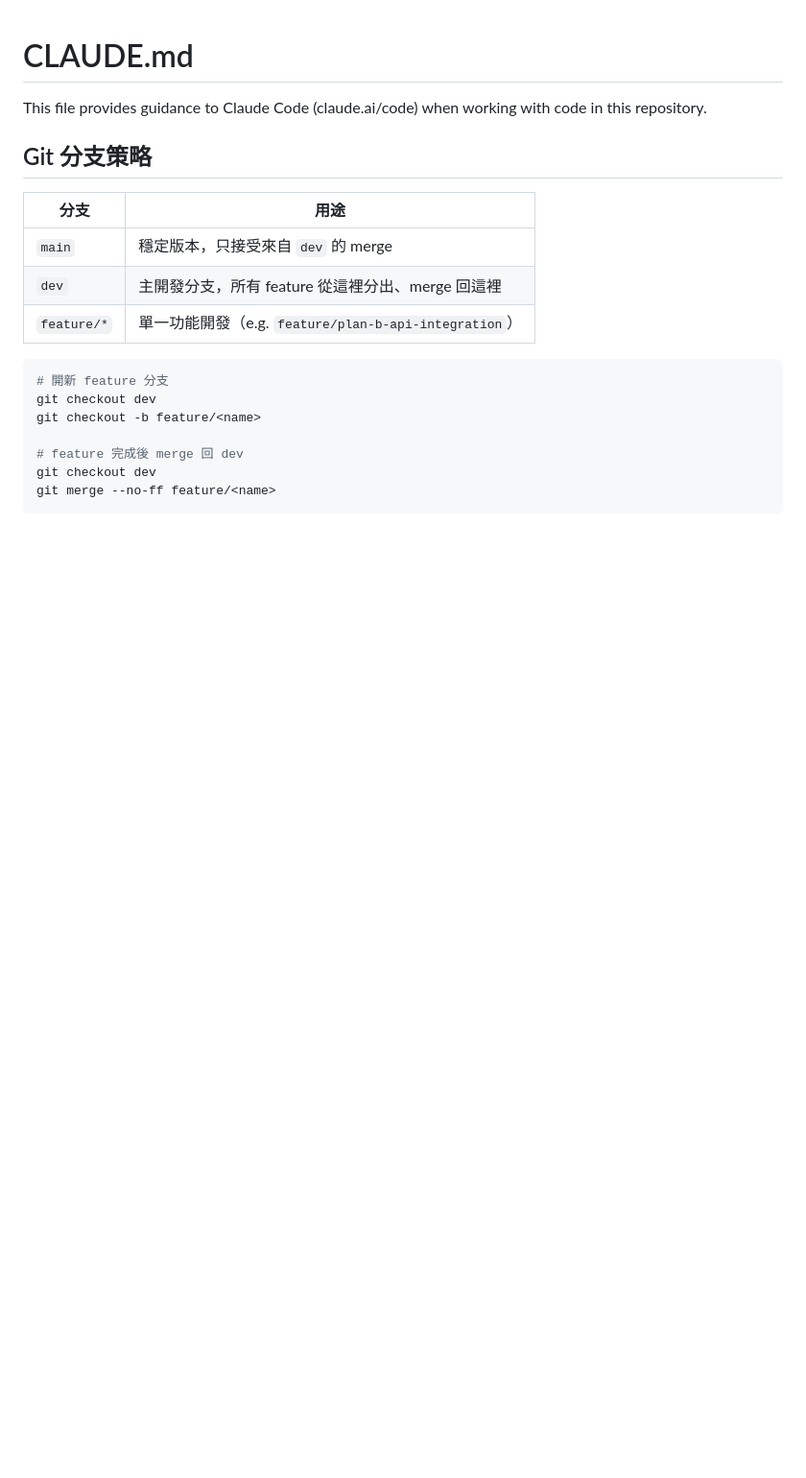
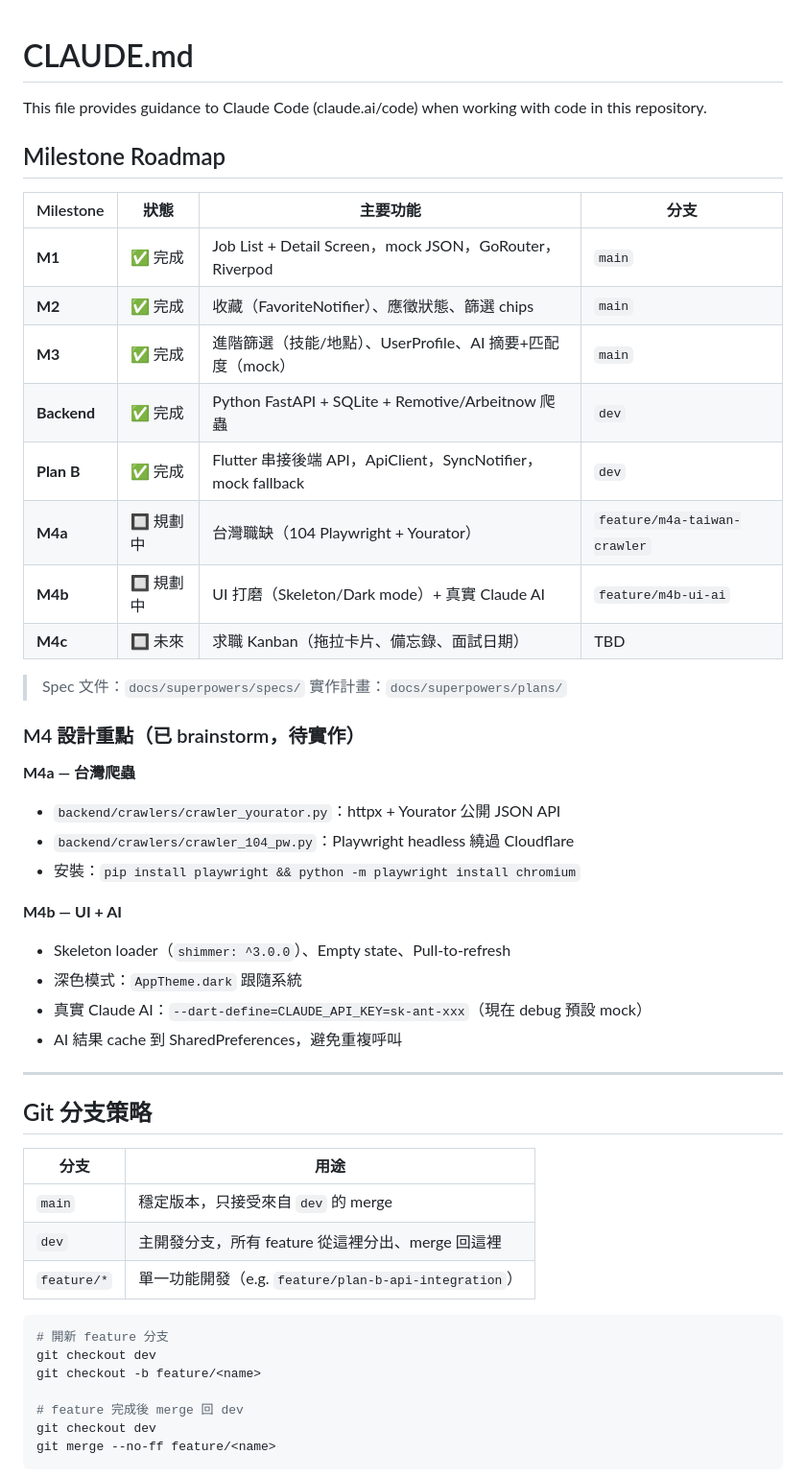
Before and after one commit to yacheng0323/career_pilot, a Markdown page: CLAUDE.md, the part around one of its changes. Shown at 96% size. GitHub-like rendering; blank space fills up the shorter version.

Commit message:
docs: add M4 design spec and update CLAUDE.md roadmap

```diff
--- a/CLAUDE.md
+++ b/CLAUDE.md
@@ -1,6 +1,37 @@
 # CLAUDE.md
 
 This file provides guidance to Claude Code (claude.ai/code) when working with code in this repository.
+
+## Milestone Roadmap
+
+| Milestone | 狀態 | 主要功能 | 分支 |
+|-----------|------|---------|------|
+| **M1** | ✅ 完成 | Job List + Detail Screen，mock JSON，GoRouter，Riverpod | `main` |
+| **M2** | ✅ 完成 | 收藏（FavoriteNotifier）、應徵狀態、篩選 chips | `main` |
+| **M3** | ✅ 完成 | 進階篩選（技能/地點）、UserProfile、AI 摘要+匹配度（mock）| `main` |
+| **Backend** | ✅ 完成 | Python FastAPI + SQLite + Remotive/Arbeitnow 爬蟲 | `dev` |
+| **Plan B** | ✅ 完成 | Flutter 串接後端 API，ApiClient，SyncNotifier，mock fallback | `dev` |
+| **M4a** | 🔲 規劃中 | 台灣職缺（104 Playwright + Yourator）| `feature/m4a-taiwan-crawler` |
+| **M4b** | 🔲 規劃中 | UI 打磨（Skeleton/Dark mode）+ 真實 Claude AI | `feature/m4b-ui-ai` |
+| **M4c** | 🔲 未來 | 求職 Kanban（拖拉卡片、備忘錄、面試日期） | TBD |
+
+> Spec 文件：`docs/superpowers/specs/`
+> 實作計畫：`docs/superpowers/plans/`
+
+### M4 設計重點（已 brainstorm，待實作）
+
+**M4a — 台灣爬蟲**
+- `backend/crawlers/crawler_yourator.py`：httpx + Yourator 公開 JSON API
+- `backend/crawlers/crawler_104_pw.py`：Playwright headless 繞過 Cloudflare
+- 安裝：`pip install playwright && python -m playwright install chromium`
+
+**M4b — UI + AI**
+- Skeleton loader（`shimmer: ^3.0.0`）、Empty state、Pull-to-refresh
+- 深色模式：`AppTheme.dark` 跟隨系統
+- 真實 Claude AI：`--dart-define=CLAUDE_API_KEY=sk-ant-xxx`（現在 debug 預設 mock）
+- AI 結果 cache 到 SharedPreferences，避免重複呼叫
+
+---
 
 ## Git 分支策略
 
```
Also changed, not shown: other parts of CLAUDE.md (+33 -3 lines), 1 other file.
